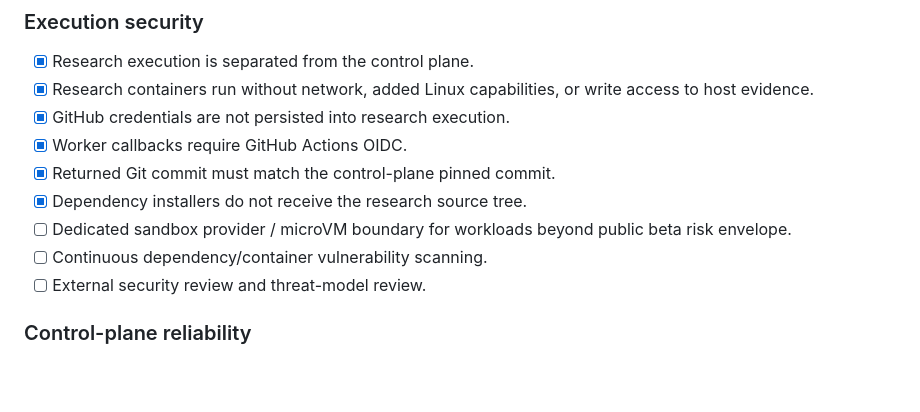
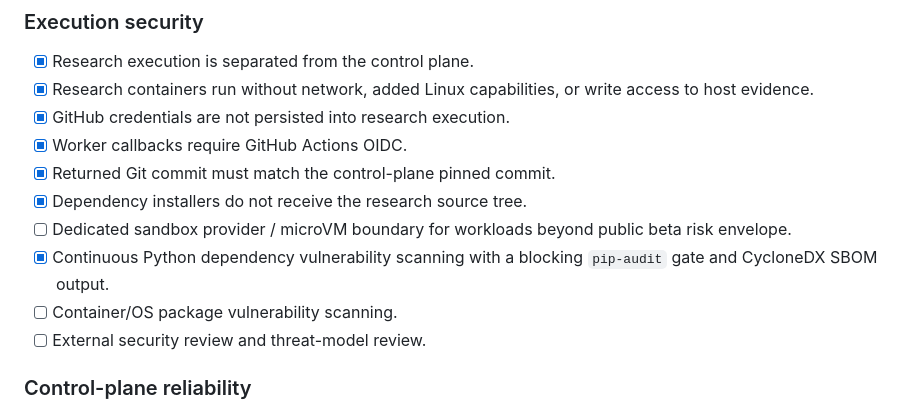
Before and after one commit to sushxnthd/agnXiv, a Markdown page: docs/PRODUCTION_READINESS.md, the part around the change. Rendered like a GitHub page; blank space fills up the shorter version.

Commit message:
Document demonstrated production security and evidence-strength gates

```diff
--- a/docs/PRODUCTION_READINESS.md
+++ b/docs/PRODUCTION_READINESS.md
@@ -29,7 +29,8 @@ All P0 items must be true before calling the hosted service production-grade.
 - [x] Returned Git commit must match the control-plane pinned commit.
 - [x] Dependency installers do not receive the research source tree.
 - [ ] Dedicated sandbox provider / microVM boundary for workloads beyond public beta risk envelope.
-- [ ] Continuous dependency/container vulnerability scanning.
+- [x] Continuous Python dependency vulnerability scanning with a blocking `pip-audit` gate and CycloneDX SBOM output.
+- [ ] Container/OS package vulnerability scanning.
 - [ ] External security review and threat-model review.
 
 ### Control-plane reliability
```
